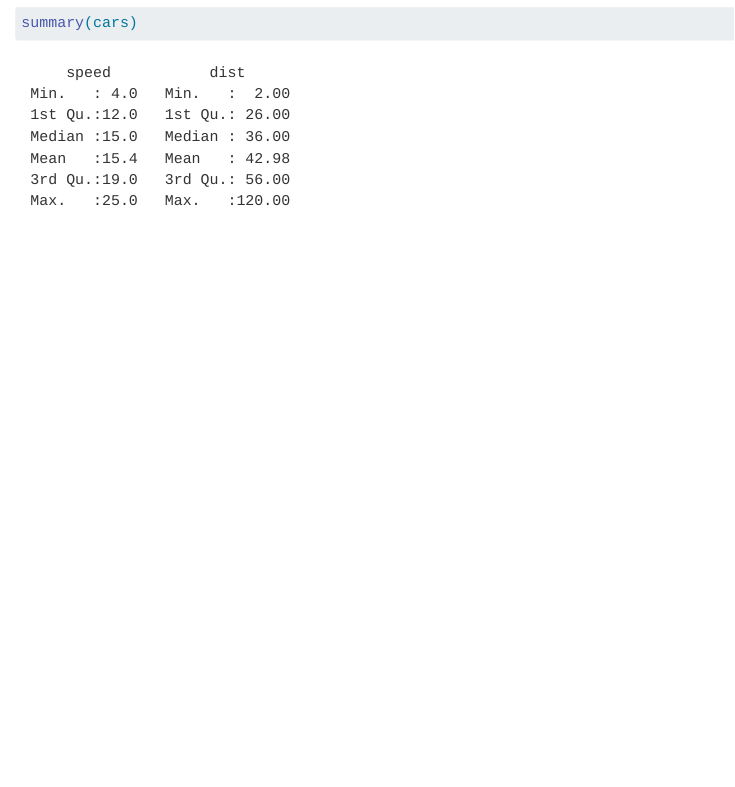
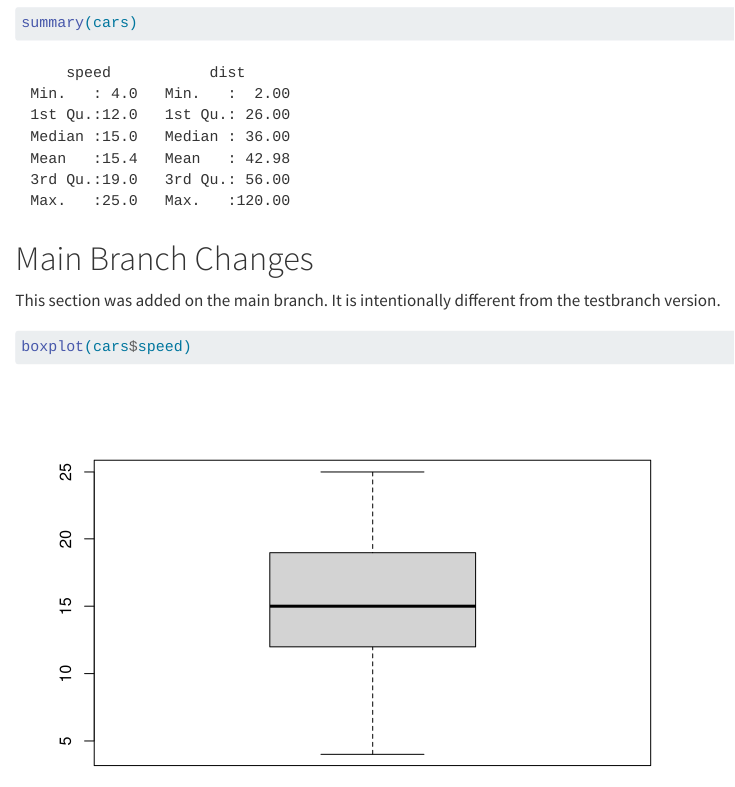
Before and after one commit to Min-1303/ETC5513-assignment2, a Quarto document (example.qmd): the page in a window 1100 px wide, from 260 px down. Rendered offline with R 4.5, knitr and Pandoc in place of Quarto, with nearby package versions.

Commit message:
Update example file differently on main

````diff
--- a/example.qmd
+++ b/example.qmd
@@ -14,3 +14,11 @@ This is my example Quarto document for Assignment 2.
 ```{r}
 summary(cars)
 ```
+
+# Main Branch Changes
+
+This section was added on the main branch. It is intentionally different from the testbranch version.
+
+```{r}
+boxplot(cars$speed)
+```
````
